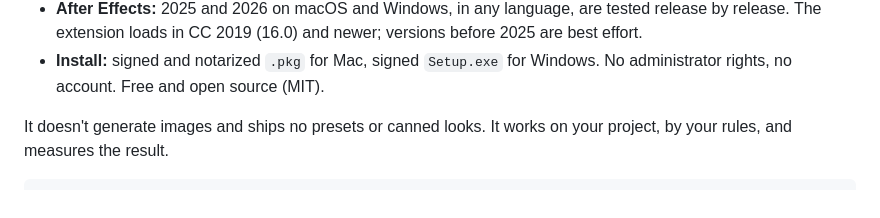
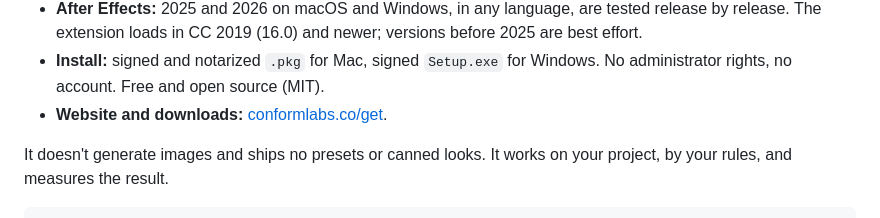
Before and after one commit to ConformLabs/surehand-mcp, a Markdown page: README.md, the part around the change. Rendered like a GitHub page.

Commit message:
README: link the Surehand landing page (#69)
Co-authored-by: Claude Opus 5.5 <noreply@anthropic.com>

```diff
--- a/README.md
+++ b/README.md
@@ -26,6 +26,7 @@ worst-case inputs, and every version built from data is checked row by row. Veri
   extension loads in CC 2019 (16.0) and newer; versions before 2025 are best effort.
 - **Install:** signed and notarized `.pkg` for Mac, signed `Setup.exe` for Windows. No administrator rights, no
   account. Free and open source (MIT).
+- **Website and downloads:** [conformlabs.co/get](https://conformlabs.co/get).
 
 It doesn't generate images and ships no presets or canned looks. It works on your project, by your rules, and
 measures the result.
```
